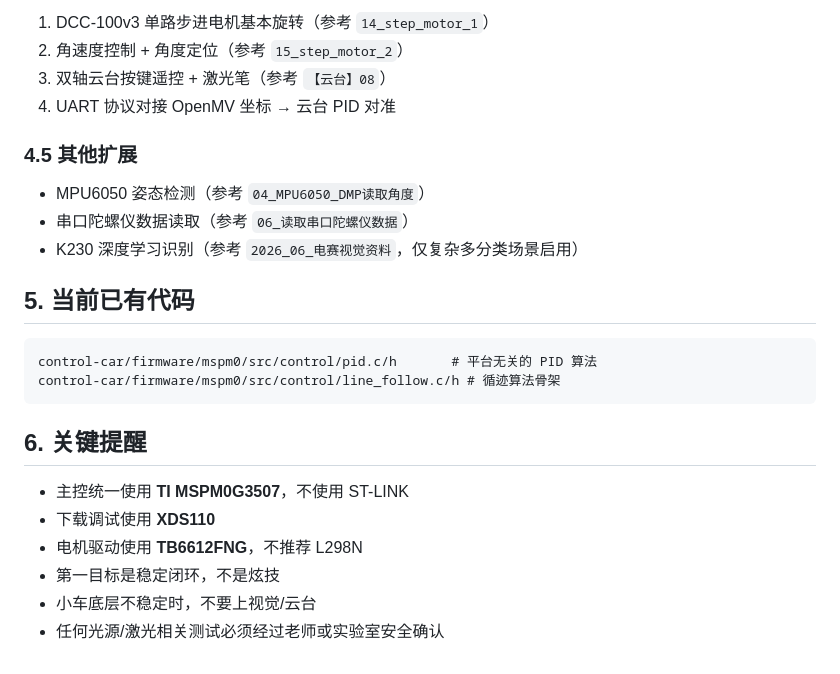
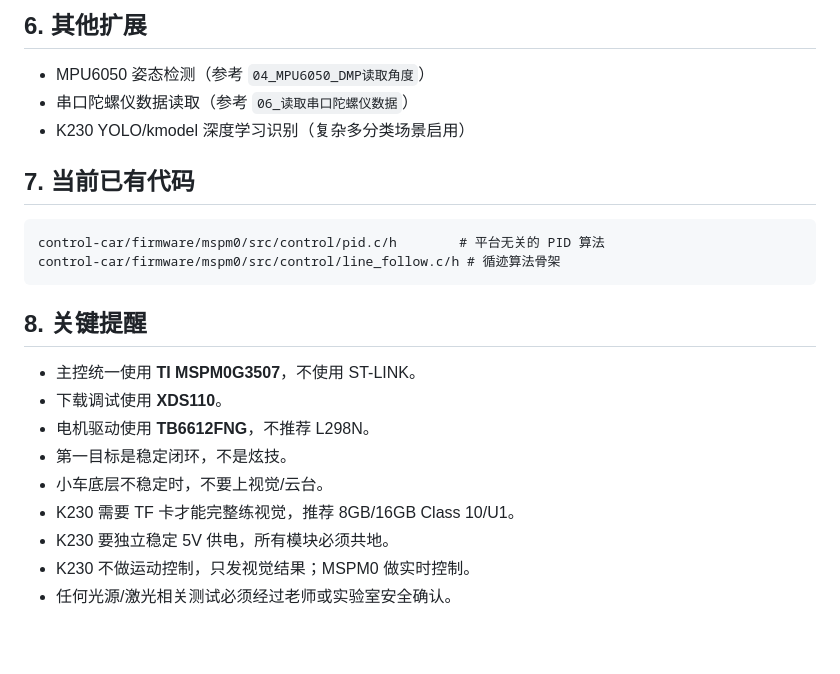
Before and after one commit to 37chengshan/sir-match, a Markdown page: control-car/docs/preparation-roadmap.md, the part around one of its changes. GitHub-like rendering.

````diff
--- a/control-car/docs/preparation-roadmap.md
+++ b/control-car/docs/preparation-roadmap.md
@@ -157,27 +230,25 @@ UART 协议帧：`AA 55 [ADDR] [CMD] [LEN] [DATA...] [CHECKSUM]`
 
-1. DCC-100v3 单路步进电机基本旋转（参考 `14_step_motor_1`）
-2. 角速度控制 + 角度定位（参考 `15_step_motor_2`）
-3. 双轴云台按键遥控 + 激光笔（参考 `【云台】08`）
-4. UART 协议对接 OpenMV 坐标 → 云台 PID 对准
-
-### 4.5 其他扩展
+## 6. 其他扩展
 
 - MPU6050 姿态检测（参考 `04_MPU6050_DMP读取角度`）
 - 串口陀螺仪数据读取（参考 `06_读取串口陀螺仪数据`）
-- K230 深度学习识别（参考 `2026_06_电赛视觉资料`，仅复杂多分类场景启用）
+- K230 YOLO/kmodel 深度学习识别（复杂多分类场景启用）
 
-## 5. 当前已有代码
+## 7. 当前已有代码
 
-```
-control-car/firmware/mspm0/src/control/pid.c/h       # 平台无关的 PID 算法
+```text
+control-car/firmware/mspm0/src/control/pid.c/h        # 平台无关的 PID 算法
 control-car/firmware/mspm0/src/control/line_follow.c/h # 循迹算法骨架
 ```
 
-## 6. 关键提醒
+## 8. 关键提醒
 
-- 主控统一使用 **TI MSPM0G3507**，不使用 ST-LINK
-- 下载调试使用 **XDS110**
-- 电机驱动使用 **TB6612FNG**，不推荐 L298N
-- 第一目标是稳定闭环，不是炫技
-- 小车底层不稳定时，不要上视觉/云台
-- 任何光源/激光相关测试必须经过老师或实验室安全确认
+- 主控统一使用 **TI MSPM0G3507**，不使用 ST-LINK。
+- 下载调试使用 **XDS110**。
+- 电机驱动使用 **TB6612FNG**，不推荐 L298N。
+- 第一目标是稳定闭环，不是炫技。
+- 小车底层不稳定时，不要上视觉/云台。
+- K230 需要 TF 卡才能完整练视觉，推荐 8GB/16GB Class 10/U1。
+- K230 要独立稳定 5V 供电，所有模块必须共地。
+- K230 不做运动控制，只发视觉结果；MSPM0 做实时控制。
+- 任何光源/激光相关测试必须经过老师或实验室安全确认。
````
Also changed, not shown: other parts of control-car/docs/preparation-roadmap.md (+127 -54 lines).
